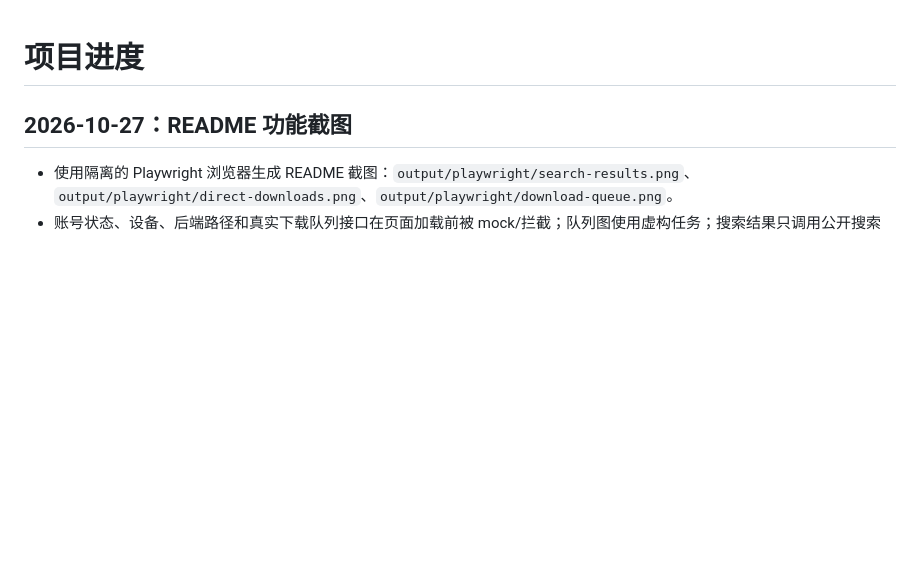
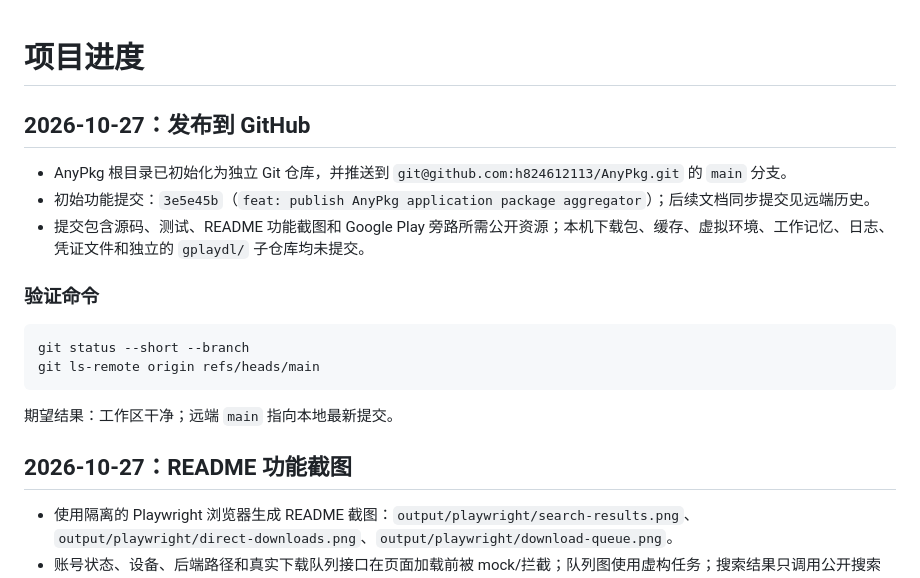
Before and after one commit to h824612113/AnyPkg, a Markdown page: docs/PROGRESS.md, the part around the change. GitHub-like rendering; blank space fills up the shorter version.

Commit message:
docs: record GitHub publication

````diff
--- a/docs/PROGRESS.md
+++ b/docs/PROGRESS.md
@@ -1,4 +1,19 @@
 # 项目进度
+
+## 2026-10-27：发布到 GitHub
+
+- AnyPkg 根目录已初始化为独立 Git 仓库，并推送到 `git@github.com:h824612113/AnyPkg.git` 的 `main` 分支。
+- 初始功能提交：`3e5e45b`（`feat: publish AnyPkg application package aggregator`）；后续文档同步提交见远端历史。
+- 提交包含源码、测试、README 功能截图和 Google Play 旁路所需公开资源；本机下载包、缓存、虚拟环境、工作记忆、日志、凭证文件和独立的 `gplaydl/` 子仓库均未提交。
+
+### 验证命令
+
+```bash
+git status --short --branch
+git ls-remote origin refs/heads/main
+```
+
+期望结果：工作区干净；远端 `main` 指向本地最新提交。
 
 ## 2026-10-27：README 功能截图
 
````
